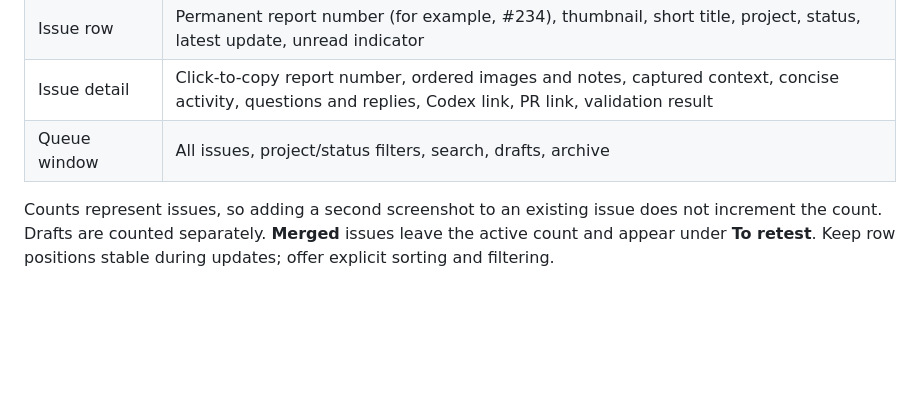
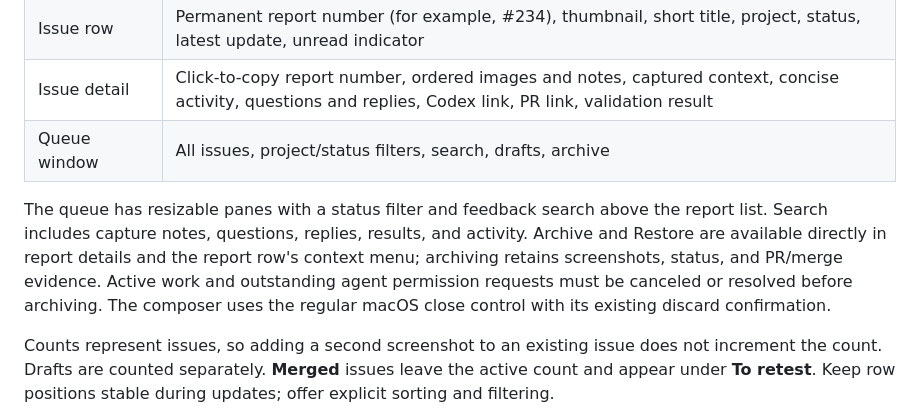
Before and after one commit to lludo/ScreenClip, a Markdown page: docs/product-spec.md, the part around the change. Drawn GitHub-style; blank space fills up the shorter version.

```diff
--- a/docs/product-spec.md
+++ b/docs/product-spec.md
@@ -91,6 +91,8 @@ Proposed compact menu bar label: icon plus the count of submitted, unresolved is
 | Issue detail | Click-to-copy report number, ordered images and notes, captured context, concise activity, questions and replies, Codex link, PR link, validation result |
 | Queue window | All issues, project/status filters, search, drafts, archive |
 
+The queue has resizable panes with a status filter and feedback search above the report list. Search includes capture notes, questions, replies, results, and activity. Archive and Restore are available directly in report details and the report row's context menu; archiving retains screenshots, status, and PR/merge evidence. Active work and outstanding agent permission requests must be canceled or resolved before archiving. The composer uses the regular macOS close control with its existing discard confirmation.
+
 Counts represent issues, so adding a second screenshot to an existing issue does not increment the count. Drafts are counted separately. **Merged** issues leave the active count and appear under **To retest**. Keep row positions stable during updates; offer explicit sorting and filtering.
 
 Assign a sequential report number when an issue or draft is first saved, unique within the local queue across projects. Retain it through draft submission, related captures, renames, retries, archive, and reopening. Number existing reports in creation order without reordering the queue. Never reuse a deleted number. Searching `#234` or `234` finds that exact report even when its project or status is outside the current filters. Include the reference in new Codex chat names, agent prompts, notifications, exports, PR descriptions, and plugin results; keep the UUID as the internal identity.
```
Also changed, not shown: docs/validation.md (+9 -1 lines), docs/screenshots/composer-preview.png, docs/screenshots/queue-preview.png, 7 other files.
